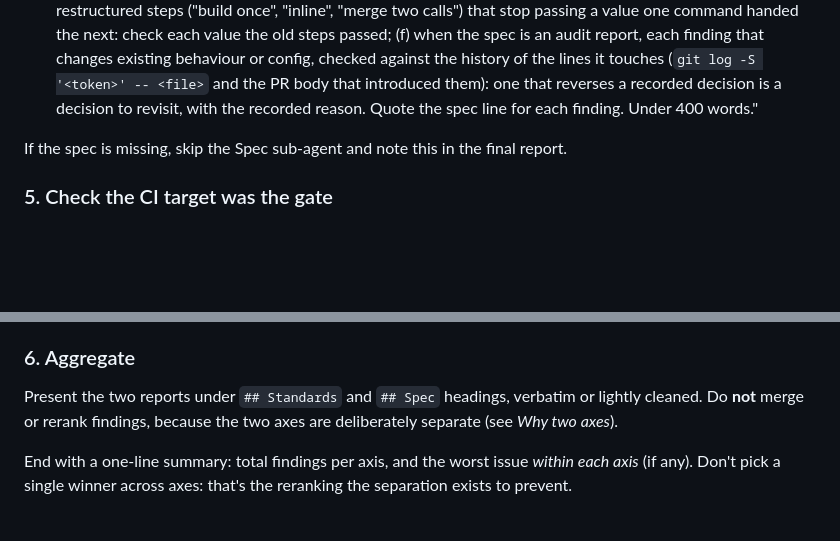
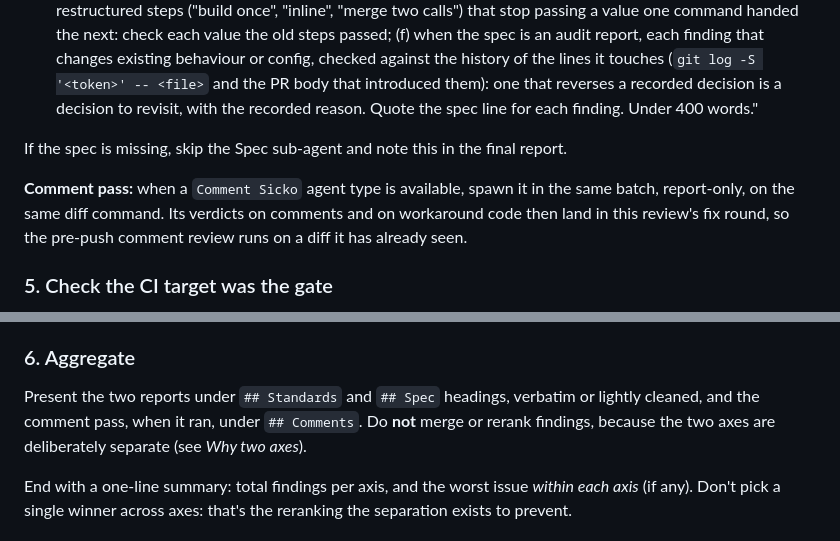
Before and after one commit to HexSleeves/skills, a Markdown page: skills/code-review/SKILL.md, 2 parts joined by grey strips. Rendered like a GitHub page; blank space fills up the shorter version.

Commit message:
code-review: run the comment pass beside the Standards and Spec axes
Spawn Comment Sicko report-only in the same batch and report it under
## Comments, so comment and workaround findings land in the review's fix
round. On #194 they arrived after the PR body and cost three pre-push
review rounds instead of one.

Co-Authored-By: Claude Opus 5.5 <noreply@anthropic.com>

```diff
--- a/skills/code-review/SKILL.md
+++ b/skills/code-review/SKILL.md
@@ -83,6 +83,8 @@ Each sub-agent must run the diff command itself, so dispatch an agent type that
 
 If the spec is missing, skip the Spec sub-agent and note this in the final report.
 
+**Comment pass:** when a `Comment Sicko` agent type is available, spawn it in the same batch, report-only, on the same diff command. Its verdicts on comments and on workaround code then land in this review's fix round, so the pre-push comment review runs on a diff it has already seen.
+
 ### 5. Check the CI target was the gate
 
 Read the repo's CI entry point (its CI workflow, `make ci` or the equivalent target, or the gate its docs name) and list its steps. Check the evidence offered for this branch ran each of those steps, or name the ones skipped and why in the final report. A green subset is not a green CI; for example, typecheck and tests passing locally say nothing about a bundle-budget step the CI target also runs.
@@ -91,7 +93,7 @@ Then confirm the CI system runs it. For GitHub Actions, `gh api repos/<o>/<r>/ac
 
 ### 6. Aggregate
 
-Present the two reports under `## Standards` and `## Spec` headings, verbatim or lightly cleaned. Do **not** merge or rerank findings, because the two axes are deliberately separate (see _Why two axes_).
+Present the two reports under `## Standards` and `## Spec` headings, verbatim or lightly cleaned, and the comment pass, when it ran, under `## Comments`. Do **not** merge or rerank findings, because the two axes are deliberately separate (see _Why two axes_).
 
 End with a one-line summary: total findings per axis, and the worst issue _within each axis_ (if any). Don't pick a single winner across axes: that's the reranking the separation exists to prevent.
 
```
